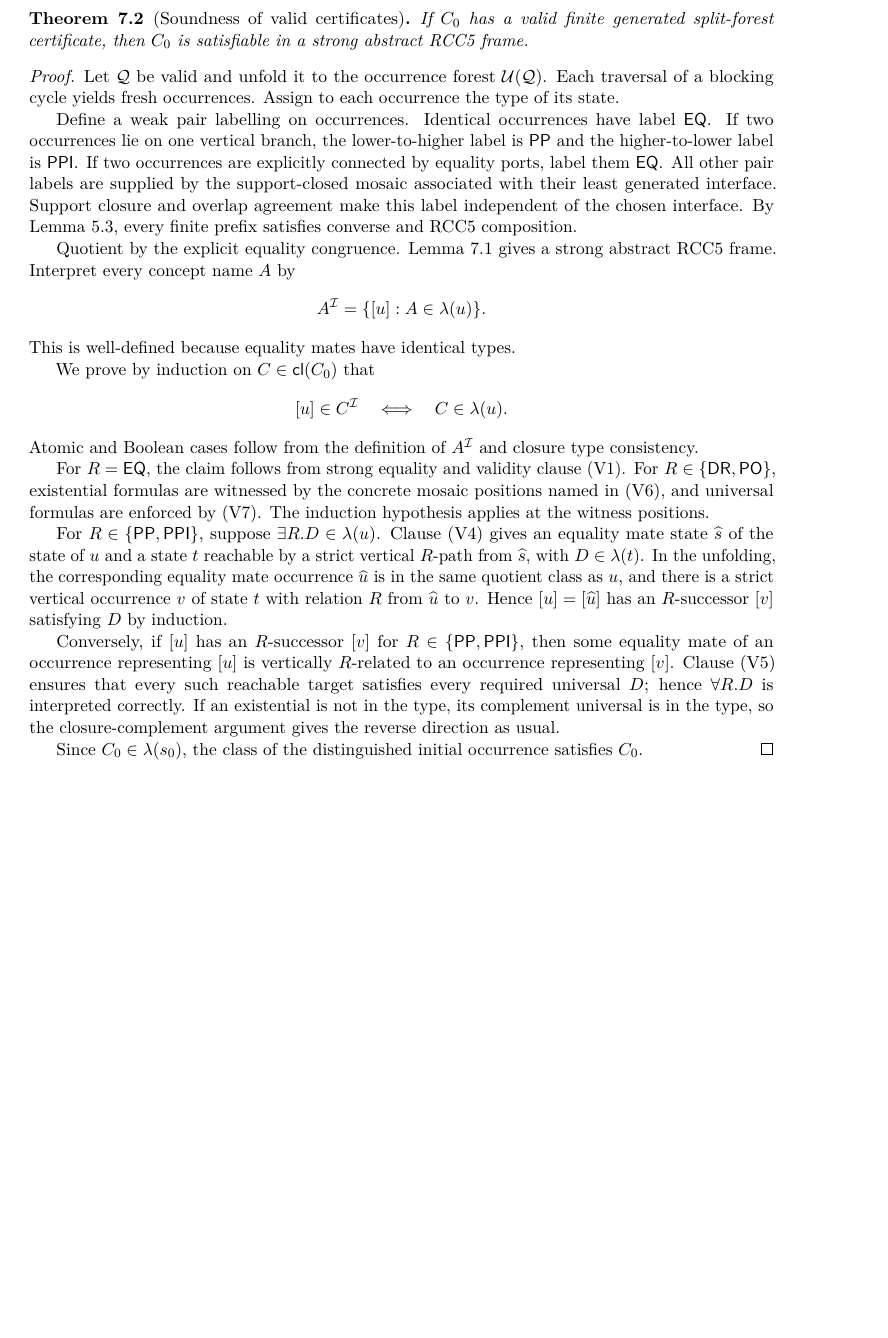
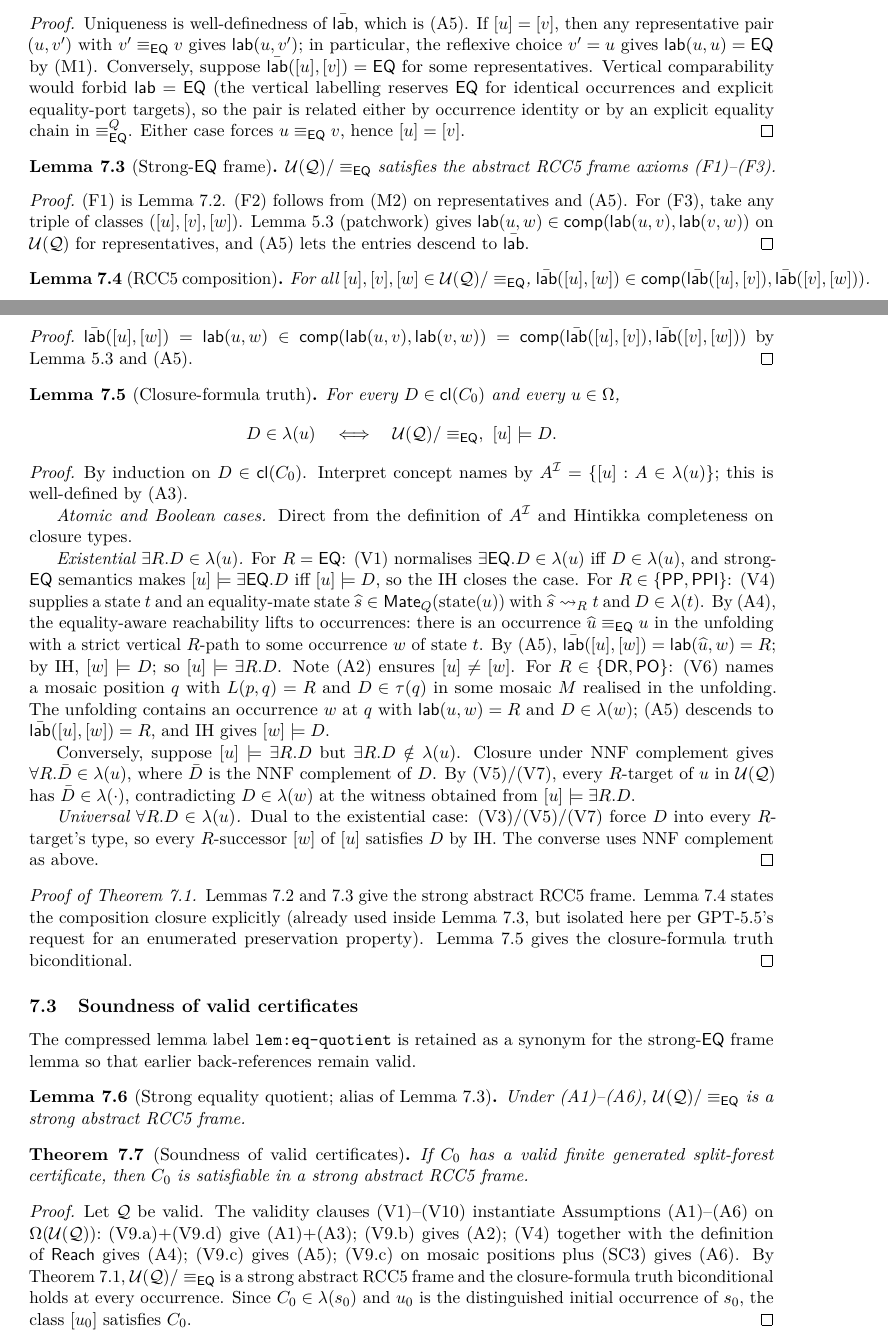
Before and after one commit to lambdamikel/alcircc5, a LaTeX paper (papers/gpt5.5_round2/repaired_split_forest_no_automata_proof.tex): part of page 11 of 16 before the commit and two parts of pages 11 and 12 of 17 after it, the two joined at a grey line, cut at the place of the change, the shorter picture padded with empty space. Compiled offline with pdfLaTeX.

Commit message:
Inline standalone typed-EQ quotient theorem into repaired proof (Soundness §6)
GPT-5.5's May-20 review asked for a standalone typed-EQ quotient
lemma at proof-paper level (not just addendum-level). The compressed
lem:eq-quotient is now expanded into:

  §6.1 Six load-bearing assumptions (A1)-(A6) on the equality
  congruence, with per-line back-references to (V9.a)/(V9.b)/(V9.c)/
  (V9.d) and (V4)/(SC3).

  §6.2 Theorem (Typed-EQ quotient) with four preservation lemmas:
  - JEPD (uniqueness + EQ iff equal class)
  - Strong-EQ frame (F1)-(F3)
  - RCC5 composition closure (via patchwork lemma + A5)
  - Closure-formula truth (full induction over Cl(C_0), absorbed
    from the prior soundness proof)

  §6.3 Soundness (thm:soundness) as a 5-line corollary: validity
  clauses (V1)-(V10) instantiate (A1)-(A6), apply thm:quotient.

lem:eq-quotient retained as backward-compatible alias of the strong-EQ
frame lemma. Paper grows from 16 to 17 pages; no other text changed.

Discharges C4 at proof-paper level (in addition to the existing
addendum discharge at Theorem 4.7).

Co-Authored-By: Claude Opus 4.7 <noreply@anthropic.com>

```diff
--- a/papers/gpt5.5_round2/repaired_split_forest_no_automata_proof.tex
+++ b/papers/gpt5.5_round2/repaired_split_forest_no_automata_proof.tex
@@ -472,3 +536,13 @@ Let a weak split occurrence structure satisfy the RCC5 composition table, conver
+$\bar\lab([u],[v])=\EQ$ iff $[u]=[v]$.
 \end{lemma}
 
 \begin{proof}
+Uniqueness is well-definedness of $\bar\lab$, which is (A5).  If
+$[u]=[v]$, then any representative pair $(u,v')$ with $v'\eqc v$
+gives $\lab(u,v')$; in particular, the reflexive choice $v'=u$ gives
+$\lab(u,u)=\EQ$ by (M1).  Conversely, suppose $\bar\lab([u],[v])=\EQ$
+for some representatives.  Vertical comparability would forbid
+$\lab=\EQ$ (the vertical labelling reserves $\EQ$ for identical
+occurrences and explicit equality-port targets), so the pair is
+related either by occurrence identity or by an explicit equality
+chain in $\eqc^Q$.  Either case forces $u\eqc v$, hence $[u]=[v]$.
@@ -480,33 +549,111 @@ This is well-defined by equality congruence: replacing $u$ or $v$ by an equality
 \end{proof}
 
+\begin{lemma}[Strong-$\EQ$ frame]\label{lem:quotient-frame}
+$\U(\Q)/\eqc$ satisfies the abstract RCC5 frame axioms (F1)--(F3).
+\end{lemma}
+
+\begin{proof}
+(F1) is Lemma~\ref{lem:quotient-jepd}.  (F2) follows from (M2) on
+representatives and (A5).  For (F3), take any triple of classes
+$([u],[v],[w])$.  Lemma~\ref{lem:patchwork} (patchwork) gives
+$\lab(u,w)\in\comp(\lab(u,v),\lab(v,w))$ on $\U(\Q)$ for
+representatives, and (A5) lets the entries descend to $\bar\lab$.
+\end{proof}
+
+\begin{lemma}[RCC5 composition]\label{lem:quotient-comp}
+For all $[u],[v],[w]\in\U(\Q)/\eqc$,
+$\bar\lab([u],[w])\in\comp(\bar\lab([u],[v]),\bar\lab([v],[w]))$.
+\end{lemma}
+
+\begin{proof}
+$\bar\lab([u],[w])=\lab(u,w)\in\comp(\lab(u,v),\lab(v,w))
+=\comp(\bar\lab([u],[v]),\bar\lab([v],[w]))$ by
+Lemma~\ref{lem:patchwork} and (A5).
+\end{proof}
+
+\begin{lemma}[Closure-formula truth]\label{lem:quotient-truth}
+For every $D\in\Cl(C_0)$ and every $u\in\Omega$,
+\[
+  D\in\lambda(u)
+  \quad\Longleftrightarrow\quad
+  \U(\Q)/\eqc,\ [u]\models D.
+\]
+\end{lemma}
+
+\begin{proof}
+By induction on $D\in\Cl(C_0)$.  Interpret concept names by
+$A^\I=\{[u]:A\in\lambda(u)\}$;\@ this is well-defined by (A3).
+
+\emph{Atomic and Boolean cases.}  Direct from the definition of
+$A^\I$ and Hintikka completeness on closure types.
+
+\emph{Existential $\exists R.D\in\lambda(u)$.}
+For $R=\EQ$: (V1) normalises $\exists\EQ.D\in\lambda(u)$ iff
+$D\in\lambda(u)$, and strong-$\EQ$ semantics makes $[u]\models\exists\EQ.D$
+iff $[u]\models D$, so the IH closes the case.
+For $R\in\{\PP,\PPI\}$: (V4) supplies a state $t$ and an equality-mate
+state $\widehat s\in\Mate_Q(\mathrm{state}(u))$ with
+$\widehat s\reach_R t$ and $D\in\lambda(t)$.  By (A4), the
+equality-aware reachability lifts to occurrences:\@ there is an
+occurrence $\widehat u\eqc u$ in the unfolding with a strict
+vertical $R$-path to some occurrence $w$ of state $t$.  By (A5),
+$\bar\lab([u],[w])=\lab(\widehat u,w)=R$; by IH, $[w]\models D$;
+so $[u]\models\exists R.D$.  Note (A2) ensures $[u]\ne[w]$.
+For $R\in\{\DR,\PO\}$: (V6) names a mosaic position $q$ with
+$L(p,q)=R$ and $D\in\tau(q)$ in some mosaic $M$ realised in the
+unfolding.  The unfolding contains an occurrence $w$ at $q$ with
+$\lab(u,w)=R$ and $D\in\lambda(w)$; (A5) descends to
+$\bar\lab([u],[w])=R$, and IH gives $[w]\models D$.
+
+Conversely, suppose $[u]\models\exists R.D$ but
+$\exists R.D\notin\lambda(u)$.  Closure under NNF complement gives
+$\forall R.\bar D\in\lambda(u)$, where $\bar D$ is the NNF complement
+of $D$.  By (V5)/(V7), every $R$-target of $u$ in $\U(\Q)$ has
+$\bar D\in\lambda(\cdot)$, contradicting $D\in\lambda(w)$ at the
+witness obtained from $[u]\models\exists R.D$.
+
+\emph{Universal $\forall R.D\in\lambda(u)$.}  Dual to the
+existential case: (V3)/(V5)/(V7) force $D$ into every $R$-target's
+type, so every $R$-successor $[w]$ of $[u]$ satisfies $D$ by IH.
+The converse uses NNF complement as above.
+\end{proof}
+
+\begin{proof}[Proof of Theorem~\ref{thm:quotient}]
+Lemmas~\ref{lem:quotient-jepd} and~\ref{lem:quotient-frame} give the
+strong abstract RCC5 frame.  Lemma~\ref{lem:quotient-comp} states
+the composition closure explicitly (already used inside
+Lemma~\ref{lem:quotient-frame}, but isolated here per GPT-5.5's
+request for an enumerated preservation property).
+Lemma~\ref{lem:quotient-truth} gives the closure-formula truth
+biconditional.
+\end{proof}
+
+\subsection{Soundness of valid certificates}
+\label{ssec:soundness-corollary}
+
+The compressed lemma label \texttt{lem:eq-quotient} is retained as a
+synonym for the strong-$\EQ$ frame lemma so that earlier
+back-references remain valid.
+
+\begin{lemma}[Strong equality quotient; alias of Lemma~\ref{lem:quotient-frame}]\label{lem:eq-quotient}
+Under (A1)--(A6), $\U(\Q)/\eqc$ is a strong abstract RCC5 frame.
+\end{lemma}
+
 \begin{theorem}[Soundness of valid certificates]\label{thm:soundness}
-If $C_0$ has a valid finite generated split-forest certificate, then $C_0$ is satisfiable in a strong abstract RCC5 frame.
+If $C_0$ has a valid finite generated split-forest certificate, then
+$C_0$ is satisfiable in a strong abstract RCC5 frame.
 \end{theorem}
 
 \begin{proof}
-Let $\Q$ be valid and unfold it to the occurrence forest $\U(\Q)$.  Each traversal of a blocking cycle yields fresh occurrences.  Assign to each occurrence the type of its state.
-
-Define a weak pair labelling on occurrences.  Identical occurrences have label $\EQ$.  If two occurrences lie on one vertical branch, the lower-to-higher label is $\PP$ and the higher-to-lower label is $\PPI$.  If two occurrences are explicitly connected by equality ports, label them $\EQ$.  All other pair labels are supplied by the support-closed mosaic associated with their least generated interface.  Support closure and overlap agreement make this label independent of the chosen interface.  By Lemma~\ref{lem:patchwork}, every finite prefix satisfies converse and RCC5 composition.
-
-Quotient by the explicit equality congruence.  Lemma~\ref{lem:eq-quotient} gives a strong abstract RCC5 frame.  Interpret every concept name $A$ by
-\[
-  A^\I=\{[u]:A\in\lambda(u)\}.
-\]
-This is well-defined because equality mates have identical types.
-
-We prove by induction on $C\in\Cl(C_0)$ that
-\[
-  [u]\in C^\I \quad\Longleftrightarrow\quad C\in\lambda(u).
-\]
-Atomic and Boolean cases follow from the definition of $A^\I$ and closure type consistency.
-
-For $R=\EQ$, the claim follows from strong equality and validity clause (V1).  For $R\in\{\DR,\PO\}$, existential formulas are witnessed by the concrete mosaic positions named in (V6), and universal formulas are enforced by (V7).  The induction hypothesis applies at the witness positions.
-
-For $R\in\{\PP,\PPI\}$, suppose $\exists R.D\in\lambda(u)$.  Clause (V4) gives an equality mate state $\widehat s$ of the state of $u$ and a state $t$ reachable by a strict vertical $R$-path from $\widehat s$, with $D\in\lambda(t)$.  In the unfolding, the corresponding equality mate occurrence $\widehat u$ is in the same quotient class as $u$, and there is a strict vertical occurrence $v$ of state $t$ with relation $R$ from $\widehat u$ to $v$.  Hence $[u]=[\widehat u]$ has an $R$-successor $[v]$ satisfying $D$ by induction.
-
-Conversely, if $[u]$ has an $R$-successor $[v]$ for $R\in\{\PP,\PPI\}$, then some equality mate of an occurrence representing $[u]$ is vertically $R$-related to an occurrence representing $[v]$.  Clause (V5) ensures that every such reachable target satisfies every required universal $D$; hence $\forall R.D$ is interpreted correctly.  If an existential is not in the type, its complement universal is in the type, so the closure-complement argument gives the reverse direction as usual.
-
-Since $C_0\in\lambda(s_0)$, the class of the distinguished initial occurrence satisfies $C_0$.
+Let $\Q$ be valid.  The validity clauses (V1)--(V10) instantiate
+Assumptions~(A1)--(A6) on $\Omega(\U(\Q))$:\@ (V9.a)+(V9.d) give
+(A1)+(A3);\@ (V9.b) gives (A2);\@ (V4) together with the definition
+of $\Reach$ gives (A4);\@ (V9.c) gives (A5);\@ (V9.c) on mosaic
+positions plus (SC3) gives (A6).
+By Theorem~\ref{thm:quotient}, $\U(\Q)/\eqc$ is a strong abstract
+RCC5 frame and the closure-formula truth biconditional holds at every
+occurrence.  Since $C_0\in\lambda(s_0)$ and $u_0$ is the distinguished
+initial occurrence of $s_0$, the class $[u_0]$ satisfies $C_0$.
 \end{proof}
 
 \section{Completeness}
```
Also changed, not shown: papers/gpt5.5_round2/repaired_split_forest_no_automata_proof.pdf, papers/gpt5.5_round2/repaired_split_forest_no_automata_proof.tex (73 more changed lines).
